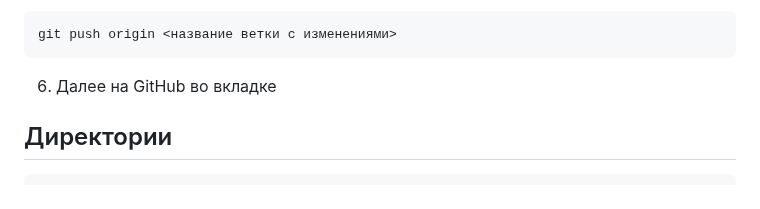
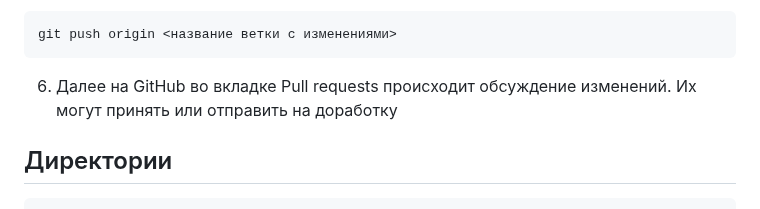
Before and after one commit to almanelis/ItMedForum, a Markdown page: README.md, the part around the change. Drawn GitHub-style.

````diff
--- a/README.md
+++ b/README.md
@@ -99,7 +99,7 @@ git checkout main
 git push origin <название ветки с изменениями>
 ```
 
-6. Далее на GitHub во вкладке
+6. Далее на GitHub во вкладке Pull requests происходит обсуждение изменений. Их могут принять или отправить на доработку
 
 ## Директории
 
````
